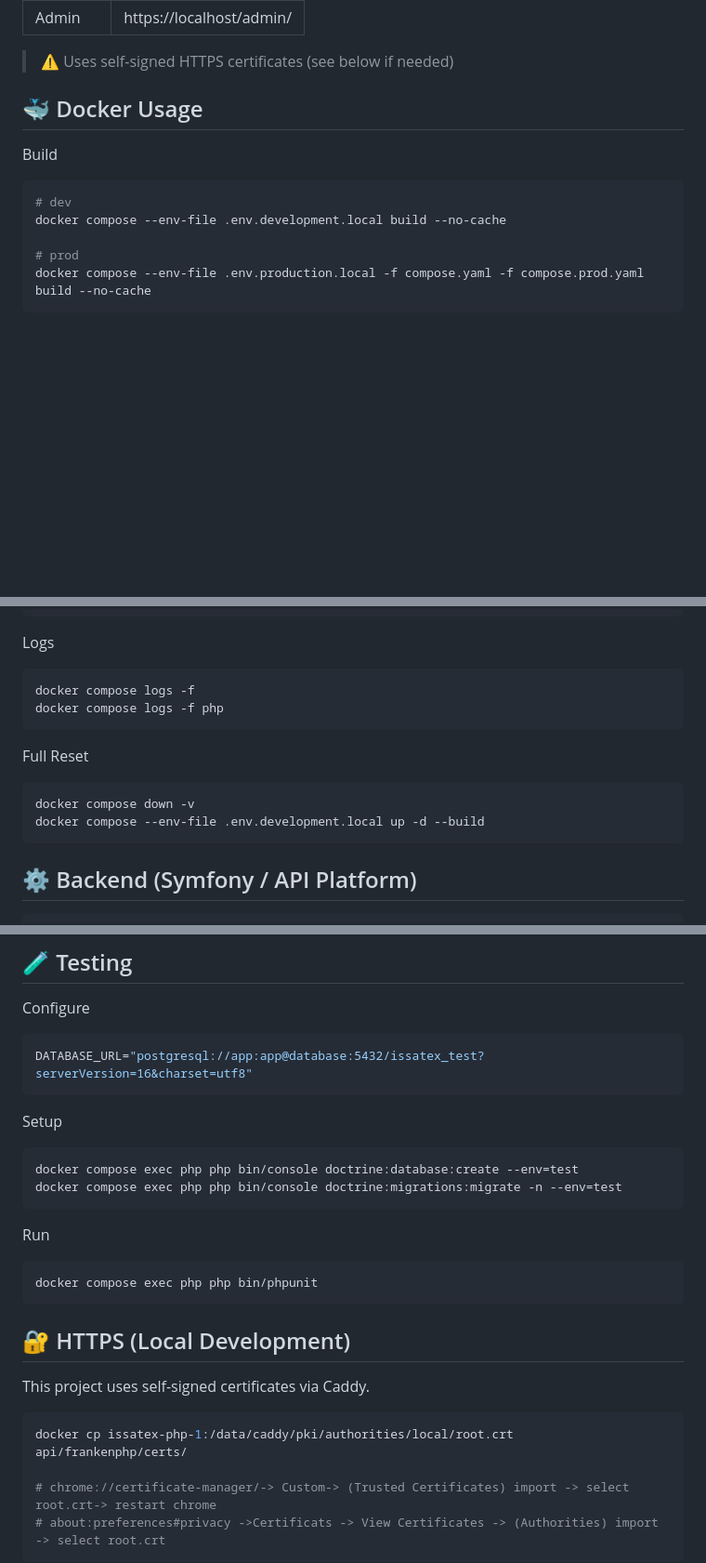
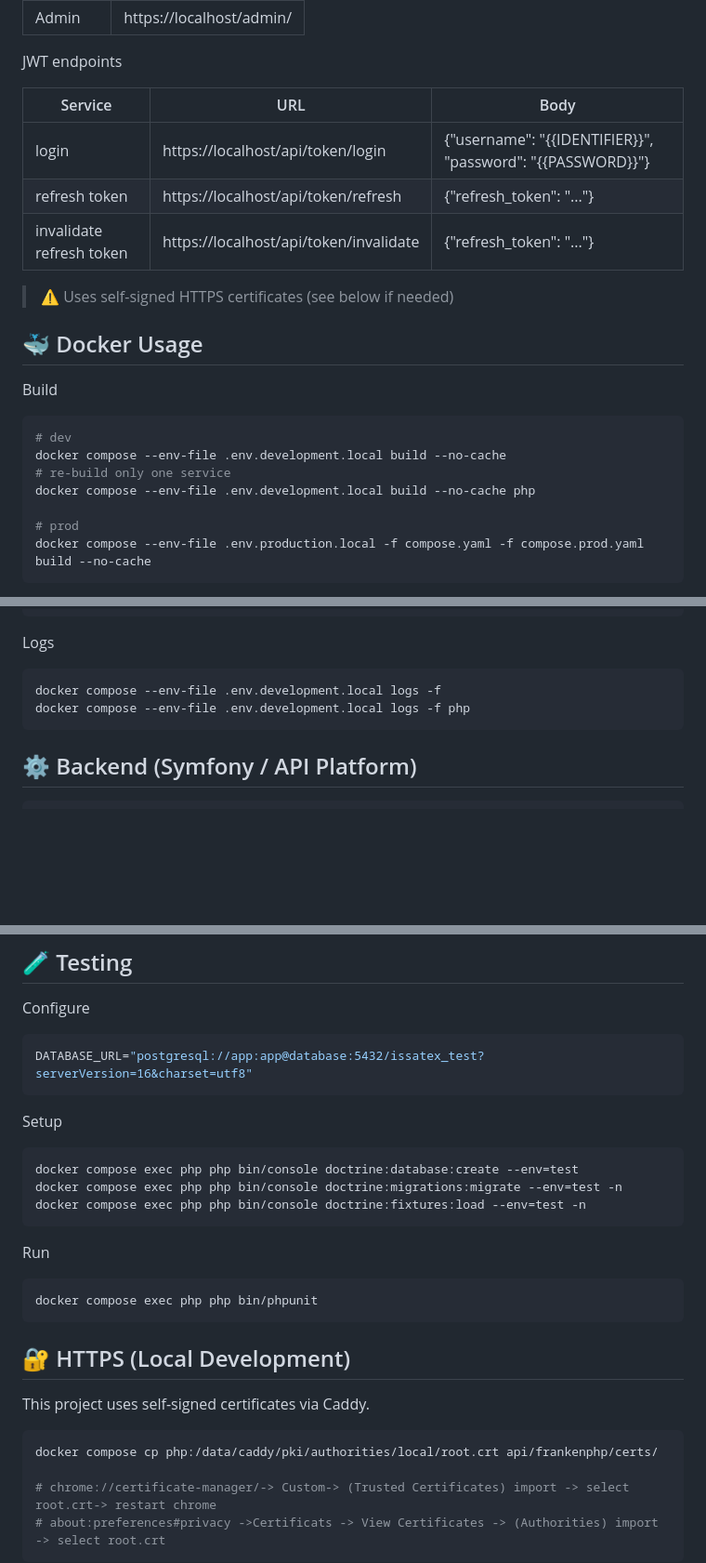
Before and after one commit to MarwenTlili/issatex, a Markdown page: docs/SETUP.md, 3 parts joined by grey strips. Shown at 93% size. Drawn GitHub-style; blank space fills up the shorter version.

````diff
--- a/docs/SETUP.md
+++ b/docs/SETUP.md
@@ -36,4 +86,12 @@ docker compose exec php bash -lc make reset
 | Admin    | https://localhost/admin/ |
+
+JWT endpoints
+
+| Service                  | URL                                    | Body                                                       |
+| ------------------------ | -------------------------------------- | ---------------------------------------------------------- |
+| login                    | https://localhost/api/token/login      | {"username": "{{IDENTIFIER}}", "password": "{{PASSWORD}}"} |
+| refresh token            | https://localhost/api/token/refresh    | {"refresh_token": "..."}                                   |
+| invalidate refresh token | https://localhost/api/token/invalidate | {"refresh_token": "..."}                                   |
 
 > ⚠️ Uses self-signed HTTPS certificates (see below if needed)
 
@@ -44,6 +102,8 @@ Build
 ```bash
 # dev
 docker compose --env-file .env.development.local build --no-cache
+# re-build only one service
+docker compose --env-file .env.development.local build --no-cache php
 
 # prod
 docker compose --env-file .env.production.local -f compose.yaml -f compose.prod.yaml build --no-cache
@@ -64,15 +124,8 @@ docker compose --env-file .env.production.local -f compose.yaml -f compose.prod.
 Logs
 
 ```bash
-docker compose logs -f
-docker compose logs -f php
-```
-
-Full Reset
-
-```bash
-docker compose down -v
-docker compose --env-file .env.development.local up -d --build
+docker compose --env-file .env.development.local logs -f
+docker compose --env-file .env.development.local logs -f php
 ```
 
 ## ⚙️ Backend (Symfony / API Platform)
@@ -173,7 +225,8 @@ Setup
 
 ```bash
 docker compose exec php php bin/console doctrine:database:create --env=test
-docker compose exec php php bin/console doctrine:migrations:migrate -n --env=test
+docker compose exec php php bin/console doctrine:migrations:migrate --env=test -n
+docker compose exec php php bin/console doctrine:fixtures:load --env=test -n
 ```
 
 Run
@@ -187,7 +240,7 @@ docker compose exec php php bin/phpunit
 This project uses self-signed certificates via Caddy.
 
 ```bash
-docker cp issatex-php-1:/data/caddy/pki/authorities/local/root.crt api/frankenphp/certs/
+docker compose cp php:/data/caddy/pki/authorities/local/root.crt api/frankenphp/certs/
 
 # chrome://certificate-manager/-> Custom-> (Trusted Certificates) import -> select root.crt-> restart chrome
 # about:preferences#privacy ->Certificats -> View Certificates -> (Authorities) import -> select root.crt
````
Also changed, not shown: other parts of docs/SETUP.md (+59 -10 lines).
